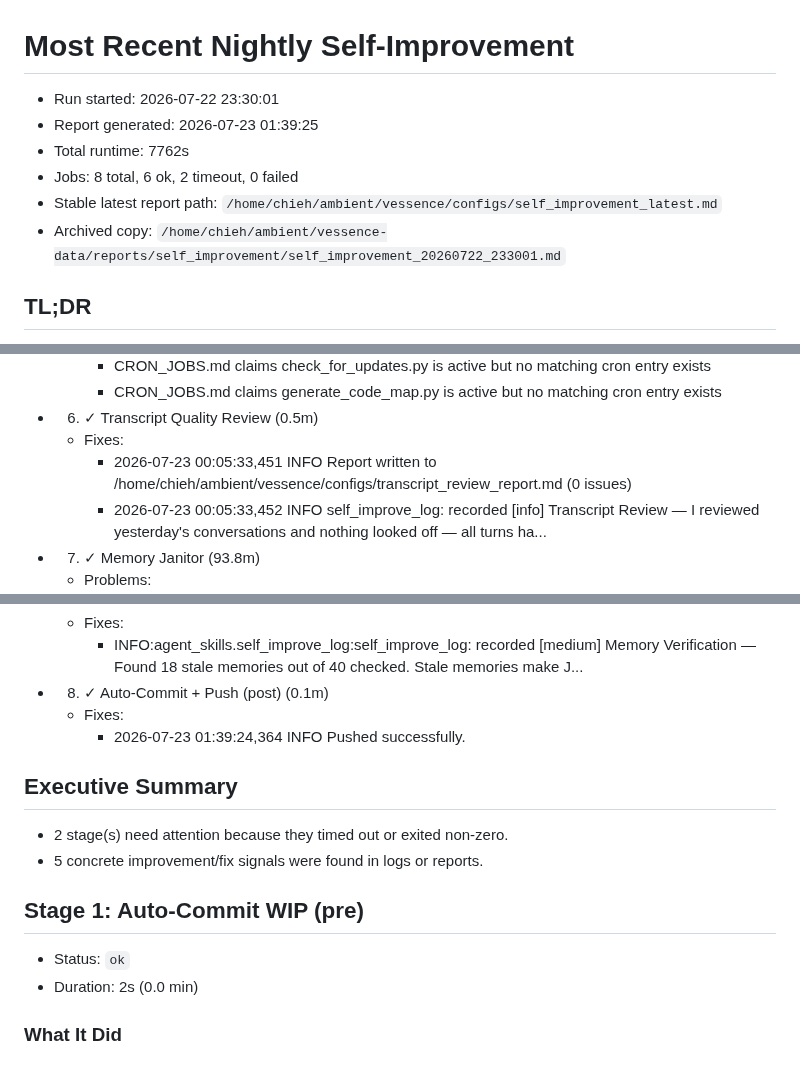
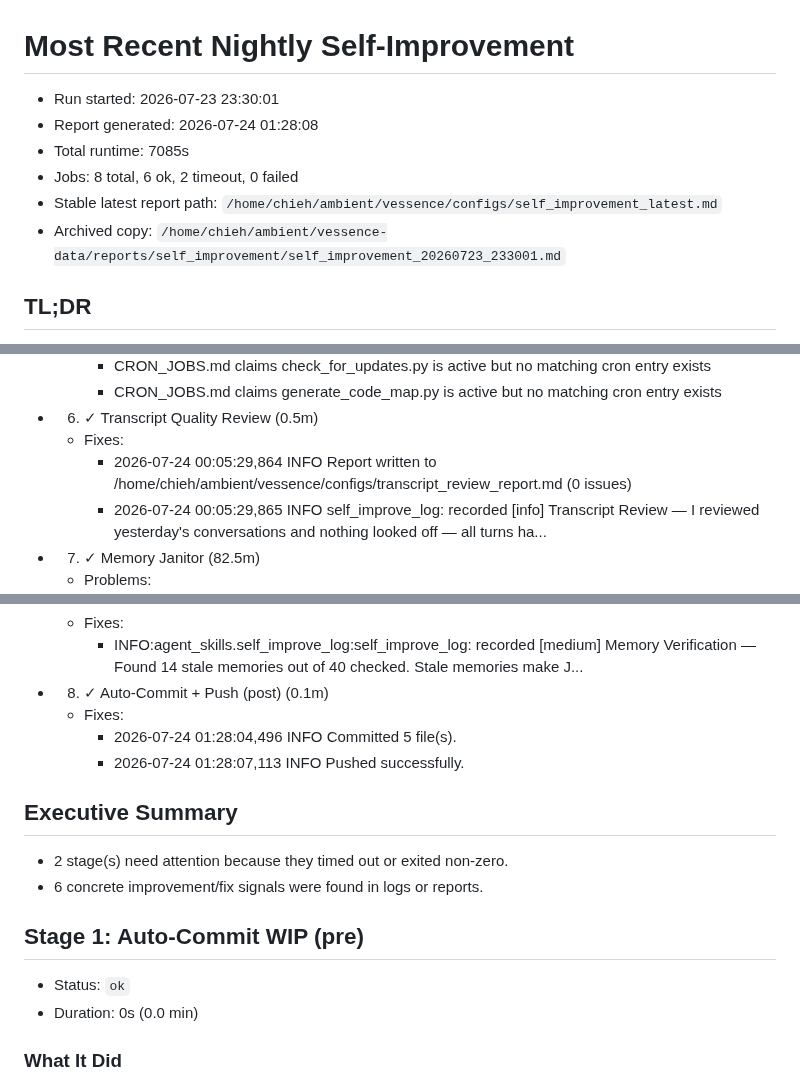
Before and after one commit to endsley/vessence, a Markdown page: vessence/configs/self_improvement_latest.md, 3 parts joined by grey strips. Rendered like a GitHub page.

```diff
--- a/vessence/configs/self_improvement_latest.md
+++ b/vessence/configs/self_improvement_latest.md
@@ -1,11 +1,11 @@
 # Most Recent Nightly Self-Improvement
 
-- Run started: 2026-07-22 23:30:01
-- Report generated: 2026-07-23 01:39:25
-- Total runtime: 7762s
+- Run started: 2026-07-23 23:30:01
+- Report generated: 2026-07-24 01:28:08
+- Total runtime: 7085s
 - Jobs: 8 total, 6 ok, 2 timeout, 0 failed
 - Stable latest report path: `/home/chieh/ambient/vessence/configs/self_improvement_latest.md`
-- Archived copy: `/home/chieh/ambient/vessence-data/reports/self_improvement/self_improvement_20260722_233001.md`
+- Archived copy: `/home/chieh/ambient/vessence-data/reports/self_improvement/self_improvement_20260723_233001.md`
 
 ## TL;DR
 
@@ -31,7 +31,7 @@
     - CRON_JOBS.md claims generate_code_map.py is active but no matching cron entry exists
 - 6. ✓ Transcript Quality Review (0.5m)
   - Fixes:
-    - 2026-07-23 00:05:33,451 INFO Report written to /home/chieh/ambient/vessence/configs/transcript_review_report.md (0 issues)
-    - 2026-07-23 00:05:33,452 INFO self_improve_log: recorded [info] Transcript Review — I reviewed yesterday's conversations and nothing looked off — all turns ha...
-- 7. ✓ Memory Janitor (93.8m)
+    - 2026-07-24 00:05:29,864 INFO Report written to /home/chieh/ambient/vessence/configs/transcript_review_report.md (0 issues)
+    - 2026-07-24 00:05:29,865 INFO self_improve_log: recorded [info] Transcript Review — I reviewed yesterday's conversations and nothing looked off — all turns ha...
+- 7. ✓ Memory Janitor (82.5m)
   - Problems:
@@ -41,18 +41,19 @@
   - Fixes:
-    - INFO:agent_skills.self_improve_log:self_improve_log: recorded [medium] Memory Verification — Found 18 stale memories out of 40 checked. Stale memories make J...
+    - INFO:agent_skills.self_improve_log:self_improve_log: recorded [medium] Memory Verification — Found 14 stale memories out of 40 checked. Stale memories make J...
 - 8. ✓ Auto-Commit + Push (post) (0.1m)
   - Fixes:
-    - 2026-07-23 01:39:24,364 INFO Pushed successfully.
+    - 2026-07-24 01:28:04,496 INFO Committed 5 file(s).
+    - 2026-07-24 01:28:07,113 INFO Pushed successfully.
 
 ## Executive Summary
 
 - 2 stage(s) need attention because they timed out or exited non-zero.
-- 5 concrete improvement/fix signals were found in logs or reports.
+- 6 concrete improvement/fix signals were found in logs or reports.
 
 ## Stage 1: Auto-Commit WIP (pre)
 
 - Status: `ok`
-- Duration: 2s (0.0 min)
+- Duration: 0s (0.0 min)
 
 ### What It Did
 
```
Also changed, not shown: other parts of vessence/configs/self_improvement_latest.md (+17 -16 lines), vessence/configs/self_improve_log.md (+11 -0 lines), 2 other files.
